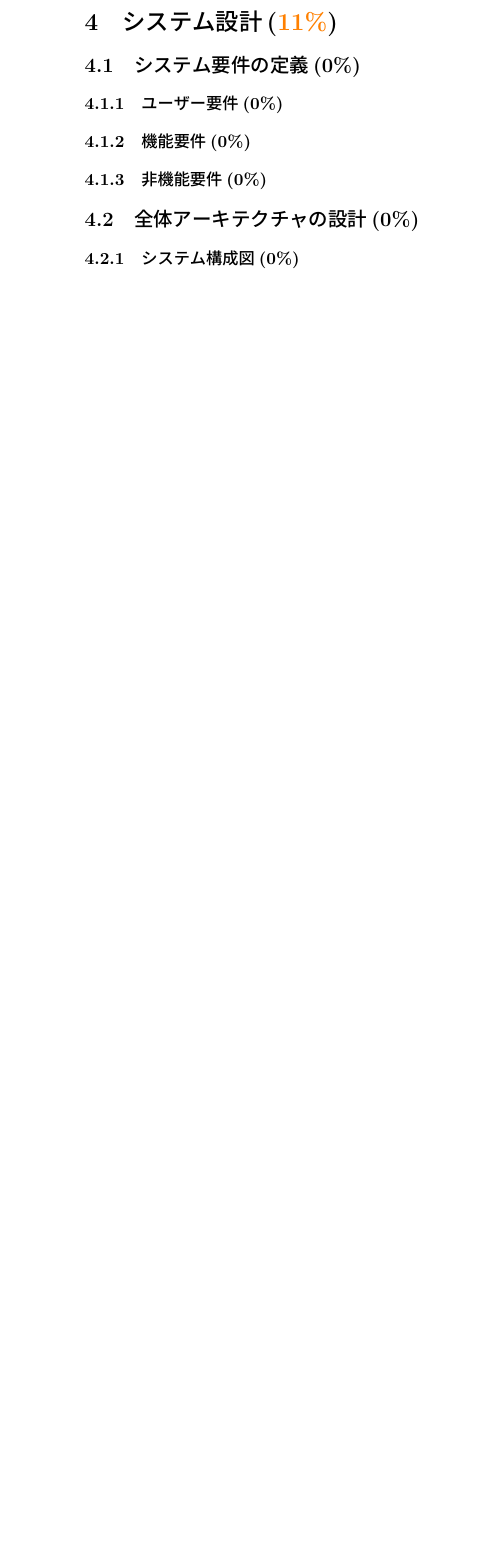
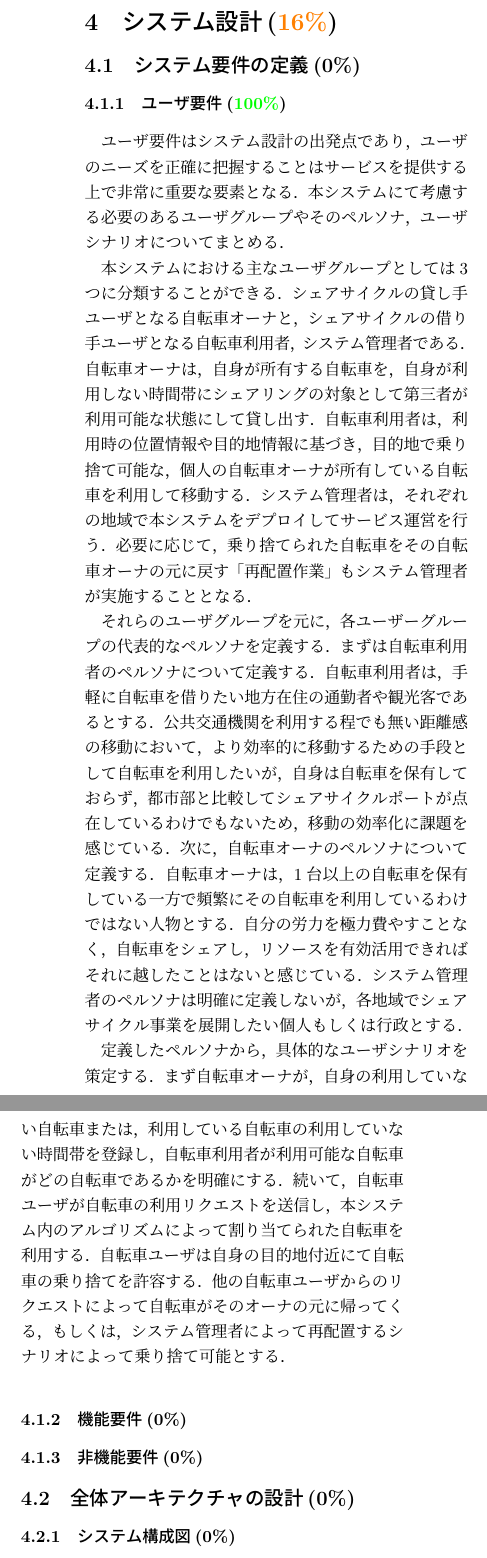
Before and after one commit to Koki-Kazaore/Research, a LaTeX thesis (documents/masterThesis/tex/main.tex, which reads documents/masterThesis/tex/contents/chapter4.tex): part of one column of page 8 of 21 before the commit and two parts of the columns of page 8 of 21 after it, the two joined at a grey line, cut so that both start at the same text, the shorter picture padded with empty space. Compiled offline with LuaLaTeX.

Commit message:
「4.1.1 ユーザー要件」完了

```diff
--- a/documents/masterThesis/tex/contents/chapter4.tex
+++ b/documents/masterThesis/tex/contents/chapter4.tex
@@ -1,5 +1,5 @@
 % 第4章
-\section{システム設計(\textcolor{orange}{11\%})}
+\section{システム設計(\textcolor{orange}{16\%})}
   \label{sec:システム設計}
     \par
 
@@ -7,9 +7,12 @@
     \label{sec:システム要件の定義}
       \par
 
-      \subsubsection{ユーザー要件(0\%)}
-        \label{sec:ユーザー要件}
-          \par
+      \subsubsection{ユーザ要件(\textcolor{green}{100\%})}
+        \label{sec:ユーザ要件}
+          \par ユーザ要件はシステム設計の出発点であり，ユーザのニーズを正確に把握することはサービスを提供する上で非常に重要な要素となる．本システムにて考慮する必要のあるユーザグループやそのペルソナ，ユーザシナリオについてまとめる．
+          \par 本システムにおける主なユーザグループとしては3つに分類することができる．シェアサイクルの貸し手ユーザとなる自転車オーナと，シェアサイクルの借り手ユーザとなる自転車利用者，システム管理者である．自転車オーナは，自身が所有する自転車を，自身が利用しない時間帯にシェアリングの対象として第三者が利用可能な状態にして貸し出す．自転車利用者は，利用時の位置情報や目的地情報に基づき，目的地で乗り捨て可能な，個人の自転車オーナが所有している自転車を利用して移動する．システム管理者は，それぞれの地域で本システムをデプロイしてサービス運営を行う．必要に応じて，乗り捨てられた自転車をその自転車オーナの元に戻す「再配置作業」もシステム管理者が実施することとなる．
+          \par それらのユーザグループを元に，各ユーザーグループの代表的なペルソナを定義する．まずは自転車利用者のペルソナについて定義する．自転車利用者は，手軽に自転車を借りたい地方在住の通勤者や観光客であるとする．公共交通機関を利用する程でも無い距離感の移動において，より効率的に移動するための手段として自転車を利用したいが，自身は自転車を保有しておらず，都市部と比較してシェアサイクルポートが点在しているわけでもないため，移動の効率化に課題を感じている．次に，自転車オーナのペルソナについて定義する．自転車オーナは，1台以上の自転車を保有している一方で頻繁にその自転車を利用しているわけではない人物とする．自分の労力を極力費やすことなく，自転車をシェアし，リソースを有効活用できればそれに越したことはないと感じている．システム管理者のペルソナは明確に定義しないが，各地域でシェアサイクル事業を展開したい個人もしくは行政とする．
+          \par 定義したペルソナから，具体的なユーザシナリオを策定する．まず自転車オーナが，自身の利用していない自転車または，利用している自転車の利用していない時間帯を登録し，自転車利用者が利用可能な自転車がどの自転車であるかを明確にする．続いて，自転車ユーザが自転車の利用リクエストを送信し，本システム内のアルゴリズムによって割り当てられた自転車を利用する．自転車ユーザは自身の目的地付近にて自転車の乗り捨てを許容する．他の自転車ユーザからのリクエストによって自転車がそのオーナの元に帰ってくる，もしくは，システム管理者によって再配置するシナリオによって乗り捨て可能とする．
 
       \subsubsection{機能要件(0\%)}
         \label{sec:機能要件}
```
Also changed, not shown: documents/masterThesis/tex/main.tex (+1 -1 lines).
